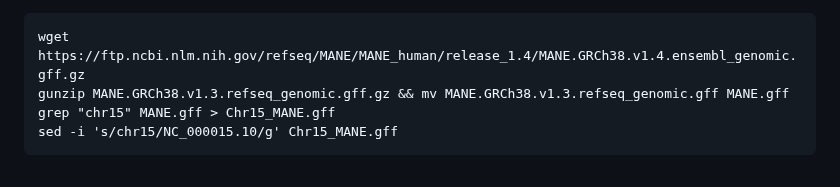
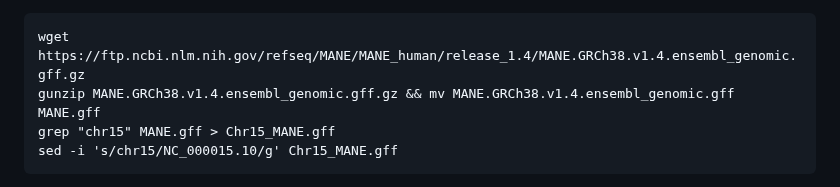
Before and after one commit to bramdanneels/IntroOmicsPract, a Markdown page: Practicals/05_TranscriptomeAssembly.md, the part around the change. Drawn GitHub-style.

````diff
--- a/Practicals/05_TranscriptomeAssembly.md
+++ b/Practicals/05_TranscriptomeAssembly.md
@@ -351,7 +351,7 @@ We can download the reference annotation in `gff` format using the following cod
 
 ```
 wget https://ftp.ncbi.nlm.nih.gov/refseq/MANE/MANE_human/release_1.4/MANE.GRCh38.v1.4.ensembl_genomic.gff.gz
-gunzip MANE.GRCh38.v1.3.refseq_genomic.gff.gz && mv MANE.GRCh38.v1.3.refseq_genomic.gff MANE.gff
+gunzip MANE.GRCh38.v1.4.ensembl_genomic.gff.gz && mv MANE.GRCh38.v1.4.ensembl_genomic.gff MANE.gff
 grep "chr15" MANE.gff > Chr15_MANE.gff
 sed -i 's/chr15/NC_000015.10/g' Chr15_MANE.gff
 ```
````
